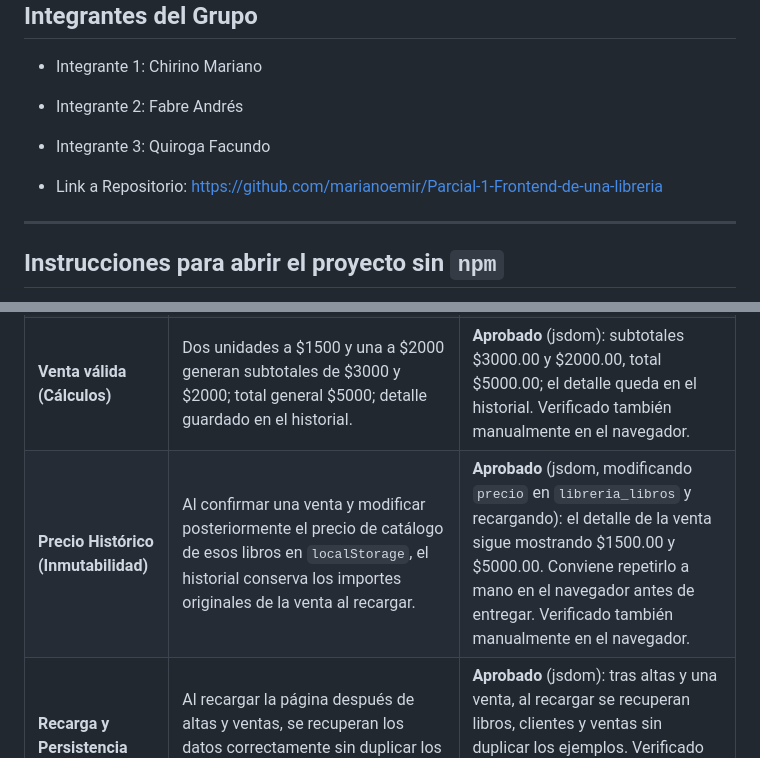
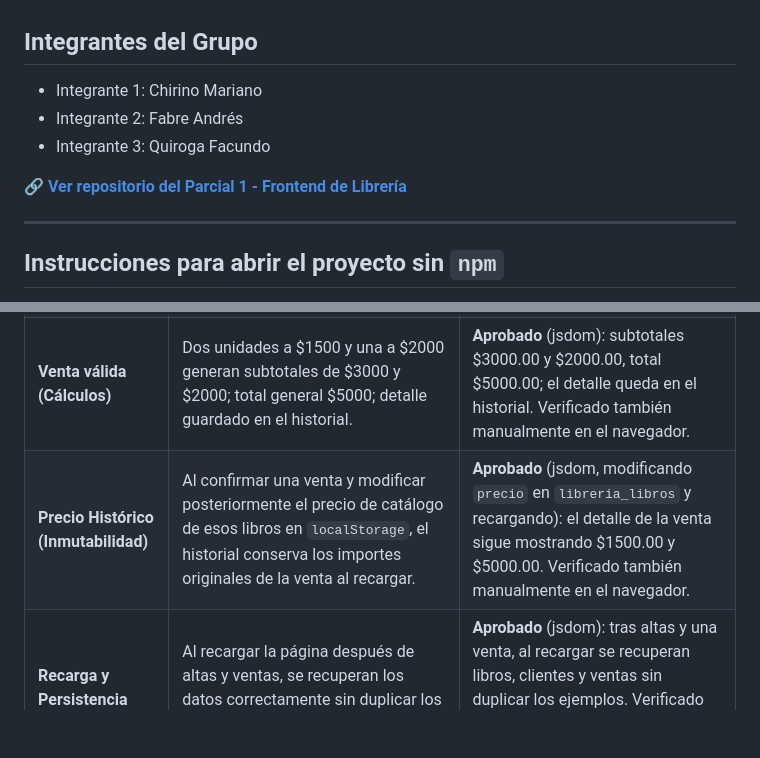
Before and after one commit to marianoemir/Parcial-1-Frontend-de-una-libreria, a Markdown page: README.md, 2 parts joined by grey strips. Rendered like a GitHub page; blank space fills up the shorter version.

Commit message:
ultimos arreglos.

```diff
--- a/README.md
+++ b/README.md
@@ -7,7 +7,7 @@ Tecnicatura Universitaria en Programación — Programación III (UTN)
 * Integrante 2: Fabre Andrés
 * Integrante 3: Quiroga Facundo
 
-* Link a Repositorio: https://github.com/marianoemir/Parcial-1-Frontend-de-una-libreria
+🔗 **[Ver repositorio del Parcial 1 - Frontend de Librería](https://github.com/marianoemir/Parcial-1-Frontend-de-una-libreria)**
 
 ---
 
@@ -67,6 +67,6 @@ Nota: las pruebas con `jsdom` mencionadas en la tabla se ejecutaron localmente d
 | **Alta de cliente** | Se rechazan emails vacíos, con formato inválido o duplicados (sin distinguir mayúsculas y sin espacios). El válido aparece en el listado y selector. | (verificado manualmente) **Aprobado**: Valida correctamente formato de correo y previene correos repetidos. |
 | **Venta simulada (Renglones)** | No se confirma sin cliente, sin renglones o con cantidades inválidas (cero/negativas/decimales). Libros repetidos actualizan la cantidad en lugar de duplicar renglón. | **Aprobado** (ejecutado en pruebas automatizadas con jsdom): sin cliente, sin renglones y cantidades 0, negativas, decimales, vacías o no numéricas no confirman la venta; un libro repetido suma la cantidad al renglón existente y avisa, sin crear otro renglón. Verificado también manualmente en el navegador. |
 | **Venta válida (Cálculos)** | Dos unidades a $1500 y una a $2000 generan subtotales de $3000 y $2000; total general $5000; detalle guardado en el historial. | **Aprobado** (jsdom): subtotales $3000.00 y $2000.00, total $5000.00; el detalle queda en el historial. Verificado también manualmente en el navegador. |
-| **Precio Histórico (Inmutabilidad)** | Al confirmar una venta y modificar posteriormente el precio de catálogo de esos libros en `localStorage`, el historial conserva los importes originales de la venta al recargar. | **Aprobado** (jsdom, modificando `precio` en `libreria_libros` y recargando): el detalle de la venta sigue mostrando $1500.00 y $5000.00. Conviene repetirlo a mano en el navegador antes de entregar. Verificado también manualmente en el navegador. |
+| **Precio Histórico (Inmutabilidad)** | Al confirmar una venta y modificar posteriormente el precio de catálogo de esos libros en `localStorage`, el historial conserva los importes originales de la venta al recargar. | **Aprobado** (jsdom, modificando `precio` en `libreria_libros` y recargando): el detalle de la venta sigue mostrando $1500.00 y $5000.00. Verificado también manualmente en el navegador. |
 | **Recarga y Persistencia** | Al recargar la página después de altas y ventas, se recuperan los datos correctamente sin duplicar los elementos de ejemplo iniciales. | **Aprobado** (jsdom): tras altas y una venta, al recargar se recuperan libros, clientes y ventas sin duplicar los ejemplos. Verificado también manualmente en el navegador. |
 | **Adaptabilidad y Accesibilidad** | Interfaz utilizable en anchos de 320 px y 1280 px sin desplazamiento horizontal general, con foco visible en controles y tablas con desplazamiento propio. | Verificado manualmente en el navegador: foco visible al recorrer con Tab, sin desplazamiento horizontal de la página a 320 px y 1280 px, y tablas con desplazamiento propio. |
```
Also changed, not shown: 1 other file.
